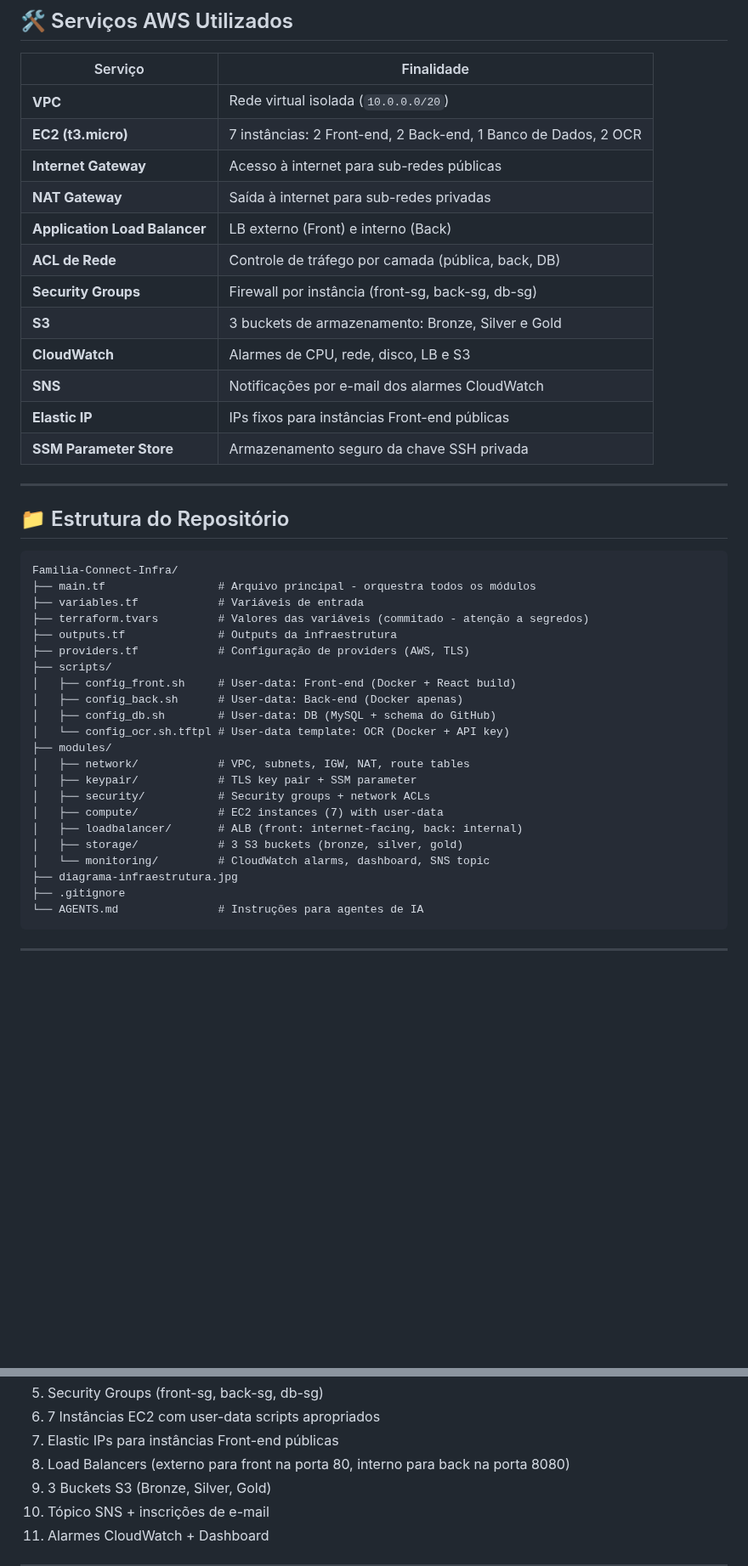
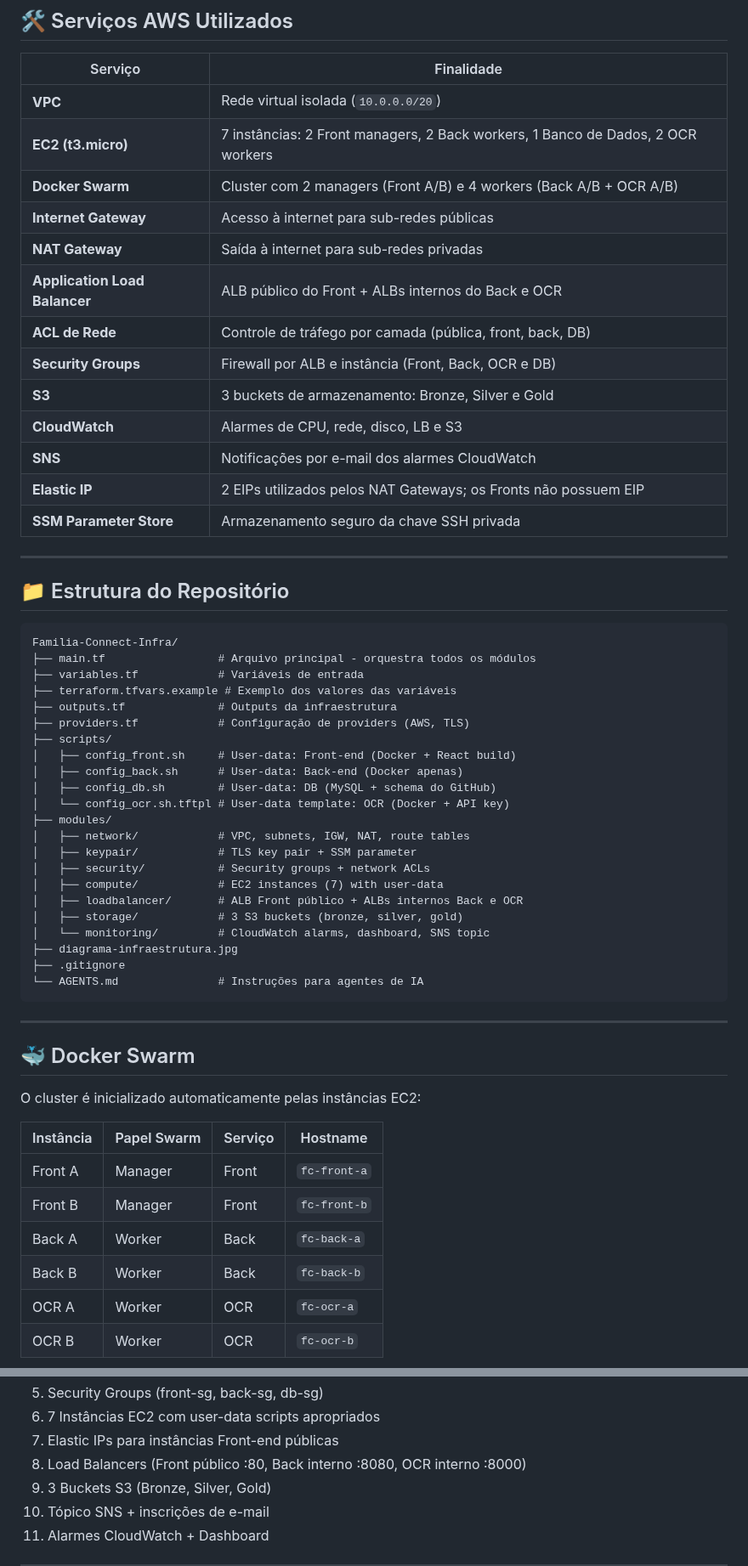
Before and after one commit to fsFernando072/Familia-Connect-Infra, a Markdown page: README.md, 2 parts joined by grey strips. Shown at 85% size. Rendered like a GitHub page; blank space fills up the shorter version.

````diff
--- a/README.md
+++ b/README.md
@@ -49,16 +73,17 @@ A infraestrutura é organizada em três camadas de sub-redes dentro de uma VPC (
 | Serviço | Finalidade |
 |---|---|
 | **VPC** | Rede virtual isolada (`10.0.0.0/20`) |
-| **EC2 (t3.micro)** | 7 instâncias: 2 Front-end, 2 Back-end, 1 Banco de Dados, 2 OCR |
+| **EC2 (t3.micro)** | 7 instâncias: 2 Front managers, 2 Back workers, 1 Banco de Dados, 2 OCR workers |
+| **Docker Swarm** | Cluster com 2 managers (Front A/B) e 4 workers (Back A/B + OCR A/B) |
 | **Internet Gateway** | Acesso à internet para sub-redes públicas |
 | **NAT Gateway** | Saída à internet para sub-redes privadas |
-| **Application Load Balancer** | LB externo (Front) e interno (Back) |
-| **ACL de Rede** | Controle de tráfego por camada (pública, back, DB) |
-| **Security Groups** | Firewall por instância (front-sg, back-sg, db-sg) |
+| **Application Load Balancer** | ALB público do Front + ALBs internos do Back e OCR |
+| **ACL de Rede** | Controle de tráfego por camada (pública, front, back, DB) |
+| **Security Groups** | Firewall por ALB e instância (Front, Back, OCR e DB) |
 | **S3** | 3 buckets de armazenamento: Bronze, Silver e Gold |
 | **CloudWatch** | Alarmes de CPU, rede, disco, LB e S3 |
 | **SNS** | Notificações por e-mail dos alarmes CloudWatch |
-| **Elastic IP** | IPs fixos para instâncias Front-end públicas |
+| **Elastic IP** | 2 EIPs utilizados pelos NAT Gateways; os Fronts não possuem EIP |
 | **SSM Parameter Store** | Armazenamento seguro da chave SSH privada |
 
 ---
@@ -69,7 +94,7 @@ A infraestrutura é organizada em três camadas de sub-redes dentro de uma VPC (
 Familia-Connect-Infra/
 ├── main.tf                 # Arquivo principal - orquestra todos os módulos
 ├── variables.tf            # Variáveis de entrada
-├── terraform.tvars         # Valores das variáveis (commitado - atenção a segredos)
+├── terraform.tfvars.example # Exemplo dos valores das variáveis
 ├── outputs.tf              # Outputs da infraestrutura
 ├── providers.tf            # Configuração de providers (AWS, TLS)
 ├── scripts/
@@ -82,7 +107,7 @@ Familia-Connect-Infra/
 │   ├── keypair/            # TLS key pair + SSM parameter
 │   ├── security/           # Security groups + network ACLs
 │   ├── compute/            # EC2 instances (7) with user-data
-│   ├── loadbalancer/       # ALB (front: internet-facing, back: internal)
+│   ├── loadbalancer/       # ALB Front público + ALBs internos Back e OCR
 │   ├── storage/            # 3 S3 buckets (bronze, silver, gold)
 │   └── monitoring/         # CloudWatch alarms, dashboard, SNS topic
 ├── diagrama-infraestrutura.jpg
@@ -91,3 +116,17 @@ Familia-Connect-Infra/
 ```
 
 ---
+
+## 🐳 Docker Swarm
+
+O cluster é inicializado automaticamente pelas instâncias EC2:
+
+| Instância | Papel Swarm | Serviço | Hostname
+|---|---|---|---|
+| Front A | Manager | Front | `fc-front-a`
+| Front B | Manager | Front | `fc-front-b`
+| Back A | Worker | Back | `fc-back-a`
+| Back B | Worker | Back | `fc-back-b`
+| OCR A | Worker | OCR | `fc-ocr-a`
+| OCR B | Worker | OCR | `fc-ocr-b`
+
@@ -164,7 +213,7 @@ O Terraform irá provisionar, na ordem:
 5. Security Groups (front-sg, back-sg, db-sg)
 6. 7 Instâncias EC2 com user-data scripts apropriados
 7. Elastic IPs para instâncias Front-end públicas
-8. Load Balancers (externo para front na porta 80, interno para back na porta 8080)
+8. Load Balancers (Front público :80, Back interno :8080, OCR interno :8000)
 9. 3 Buckets S3 (Bronze, Silver, Gold)
 10. Tópico SNS + inscrições de e-mail
 11. Alarmes CloudWatch + Dashboard
````
Also changed, not shown: other parts of README.md (+69 -24 lines), AGENTS.md (+12 -4 lines), diagrama-infraestrutura.jpg, 15 other files.
